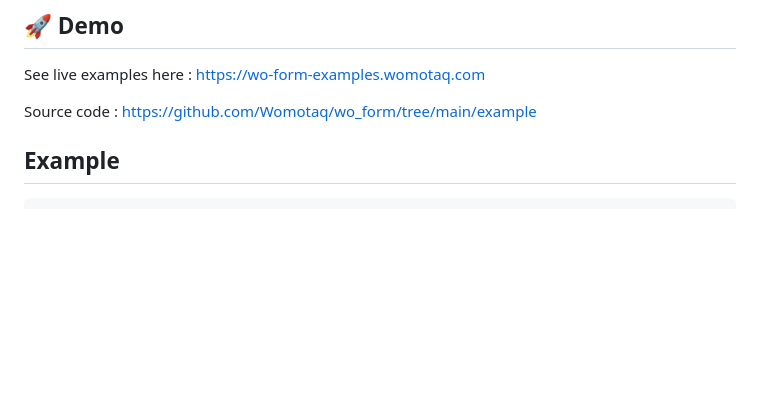
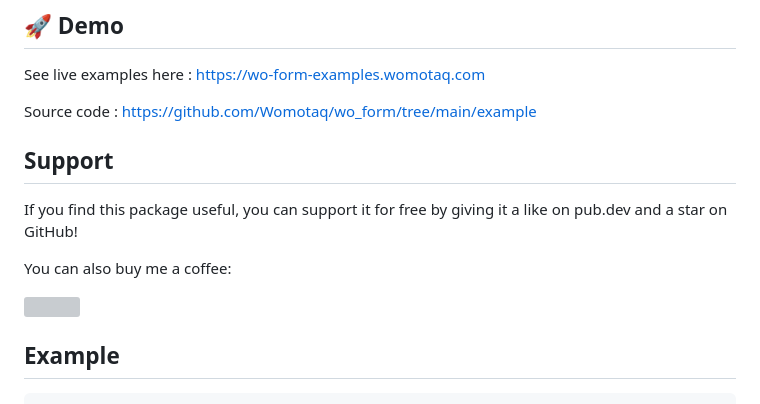
Before and after one commit to Womotaq/wo_form, a Markdown page: README.md, the part around the change. GitHub-like rendering; blank space fills up the shorter version; grey boxes are pictures that could not be loaded.

Commit message:
Added support in README.md

```diff
--- a/README.md
+++ b/README.md
@@ -14,6 +14,14 @@ wo_form is a powerful Dart package that takes the pain out of form creation and
 See live examples here : https://wo-form-examples.womotaq.com
 
 Source code : https://github.com/Womotaq/wo_form/tree/main/example
+
+## Support
+
+If you find this package useful, you can support it for free by giving it a like on pub.dev and a star on GitHub!
+
+You can also buy me a coffee:
+
+<a href="https://ko-fi.com/chresyr"><img src="https://storage.ko-fi.com/cdn/kofi2.png?v=3" height="36"></a>
 
 ## Example
 
```
